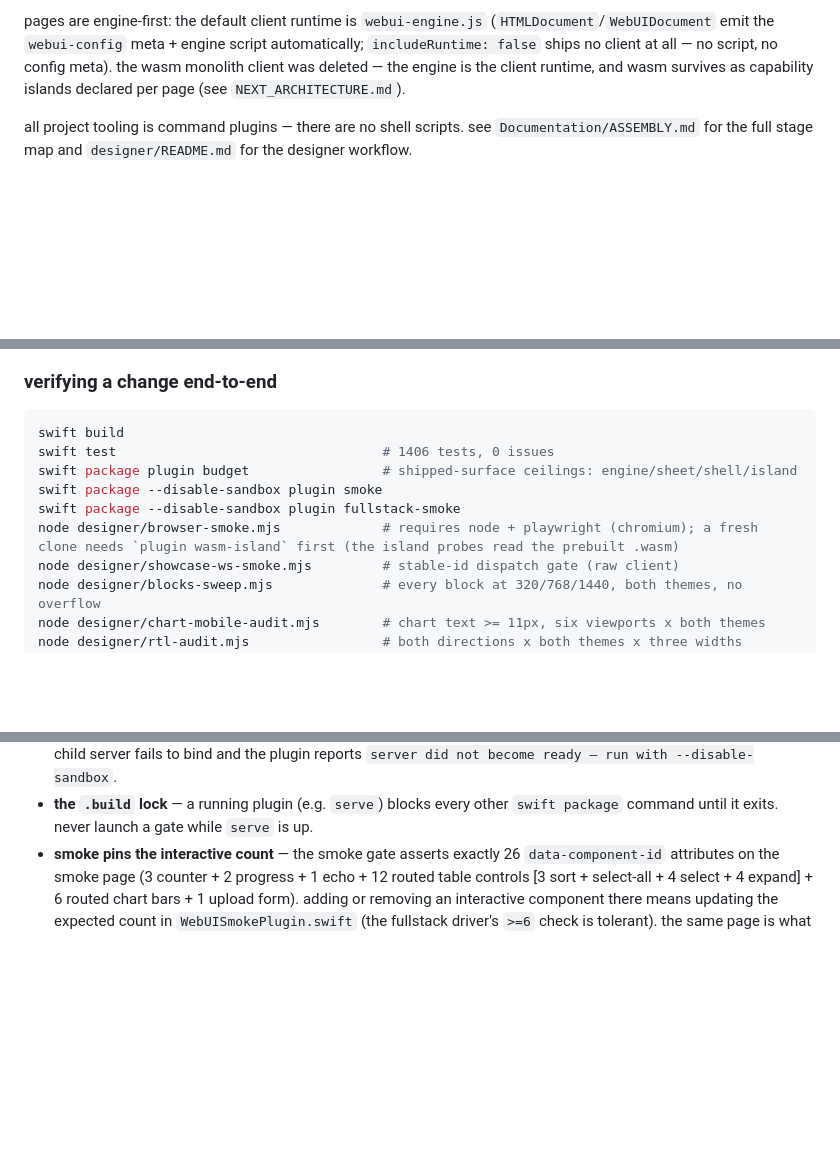
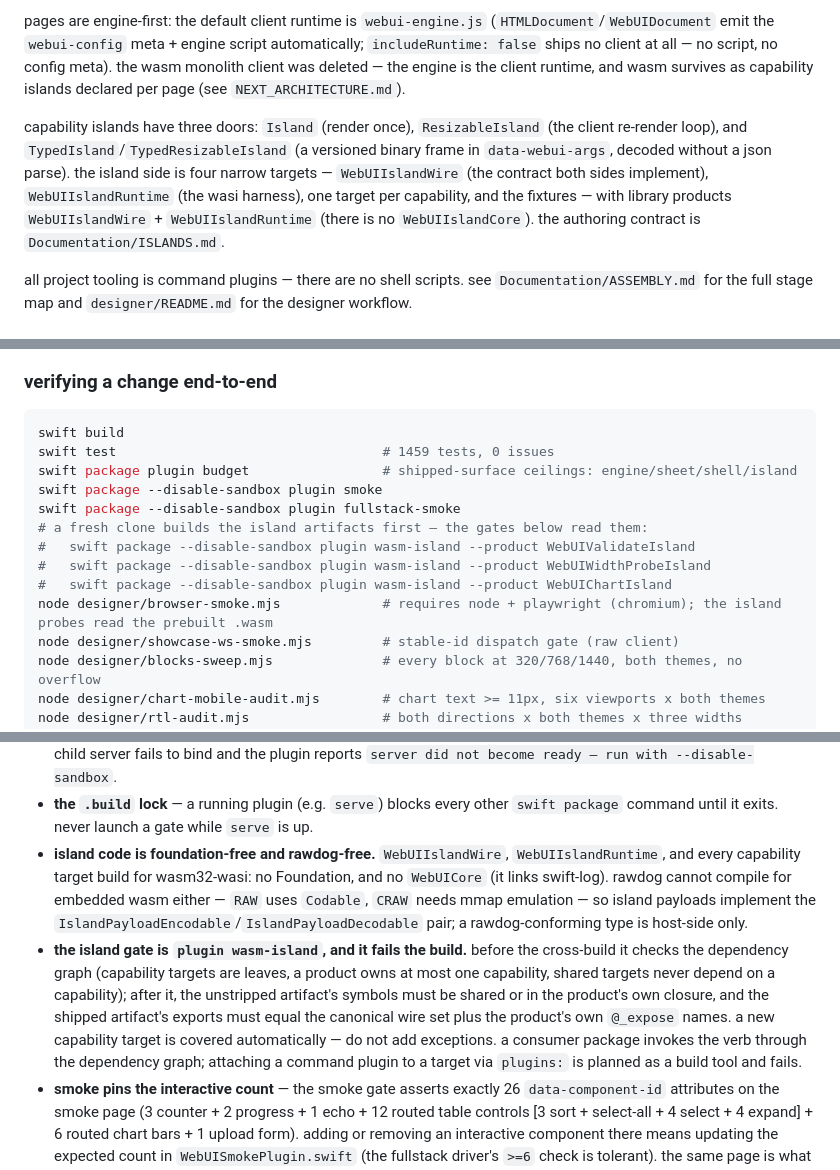
Before and after one commit to tannerdsilva/no-webui, a Markdown page: AGENTS.md, 3 parts joined by grey strips. Rendered like a GitHub page; blank space fills up the shorter version.

Commit message:
agents: document the island doors, products, and artifact gate
the island paragraph now names the three doors (Island / ResizableIsland /
Typed*) and the four narrow targets with products WebUIIslandWire +
WebUIIslandRuntime (no WebUIIslandCore). the end-to-end runbook builds the
three artifacts before the gates that read them and carries the current test
count. two pitfalls record what cost this session: island code is
foundation-free and rawdog-free, and plugin wasm-island fails the build on a
graph/symbol/export violation.

````diff
--- a/AGENTS.md
+++ b/AGENTS.md
@@ -90,6 +90,14 @@ automatically; `includeRuntime: false` ships no client at all — no script, no
 config meta). the wasm monolith client was deleted — the engine is the client runtime, and
 wasm survives as capability islands declared per page (see `NEXT_ARCHITECTURE.md`).
 
+capability islands have three doors: `Island` (render once), `ResizableIsland` (the
+client re-render loop), and `TypedIsland`/`TypedResizableIsland` (a versioned binary
+frame in `data-webui-args`, decoded without a json parse). the island side is four
+narrow targets — `WebUIIslandWire` (the contract both sides implement),
+`WebUIIslandRuntime` (the wasi harness), one target per capability, and the fixtures —
+with library products `WebUIIslandWire` + `WebUIIslandRuntime` (there is no
+`WebUIIslandCore`). the authoring contract is `Documentation/ISLANDS.md`.
+
 all project tooling is command plugins — there are no shell scripts. see
 `Documentation/ASSEMBLY.md` for the full stage map and `designer/README.md`
 for the designer workflow.
@@ -381,11 +389,15 @@ see `Documentation/ICONS.md` for the full guide.
 
 ```bash
 swift build
-swift test                                  # 1406 tests, 0 issues
+swift test                                  # 1459 tests, 0 issues
 swift package plugin budget                 # shipped-surface ceilings: engine/sheet/shell/island
 swift package --disable-sandbox plugin smoke
 swift package --disable-sandbox plugin fullstack-smoke
-node designer/browser-smoke.mjs             # requires node + playwright (chromium); a fresh clone needs `plugin wasm-island` first (the island probes read the prebuilt .wasm)
+# a fresh clone builds the island artifacts first — the gates below read them:
+#   swift package --disable-sandbox plugin wasm-island --product WebUIValidateIsland
+#   swift package --disable-sandbox plugin wasm-island --product WebUIWidthProbeIsland
+#   swift package --disable-sandbox plugin wasm-island --product WebUIChartIsland
+node designer/browser-smoke.mjs             # requires node + playwright (chromium); the island probes read the prebuilt .wasm
 node designer/showcase-ws-smoke.mjs         # stable-id dispatch gate (raw client)
 node designer/blocks-sweep.mjs              # every block at 320/768/1440, both themes, no overflow
 node designer/chart-mobile-audit.mjs        # chart text >= 11px, six viewports x both themes
@@ -456,6 +468,21 @@ are measuring, and make every probe assert its own preconditions.
   reports `server did not become ready — run with --disable-sandbox`.
 - **the `.build` lock** — a running plugin (e.g. `serve`) blocks every other
   `swift package` command until it exits. never launch a gate while `serve` is up.
+- **island code is foundation-free and rawdog-free.** `WebUIIslandWire`,
+  `WebUIIslandRuntime`, and every capability target build for wasm32-wasi: no
+  Foundation, and no `WebUICore` (it links swift-log). rawdog cannot compile for
+  embedded wasm either — `RAW` uses `Codable`, `CRAW` needs mmap emulation — so island
+  payloads implement the `IslandPayloadEncodable`/`IslandPayloadDecodable` pair; a
+  rawdog-conforming type is host-side only.
+- **the island gate is `plugin wasm-island`, and it fails the build.** before the
+  cross-build it checks the dependency graph (capability targets are leaves, a product
+  owns at most one capability, shared targets never depend on a capability); after it,
+  the unstripped artifact's symbols must be shared or in the product's own closure, and
+  the shipped artifact's exports must equal the canonical wire set plus the product's
+  own `@_expose` names. a new capability target is covered automatically — do not add
+  exceptions. a consumer package invokes the verb through the dependency graph;
+  attaching a command plugin to a target via `plugins:` is planned as a build tool and
+  fails.
 - **smoke pins the interactive count** — the smoke gate asserts exactly 26
   `data-component-id` attributes on the smoke page (3 counter + 2 progress +
   1 echo + 12 routed table controls [3 sort + select-all + 4 select + 4 expand] +
````
Also changed, not shown: other parts of AGENTS.md (+1 -1 lines).
